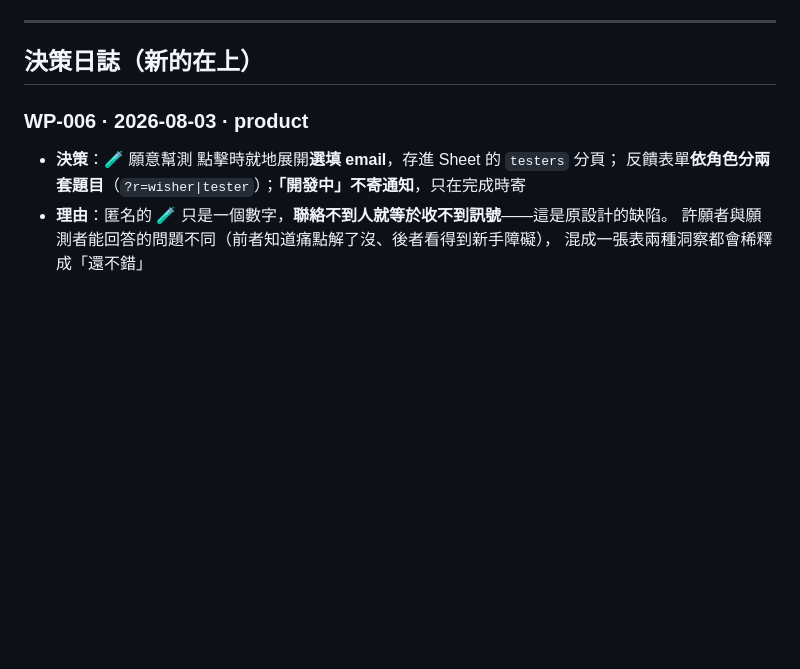
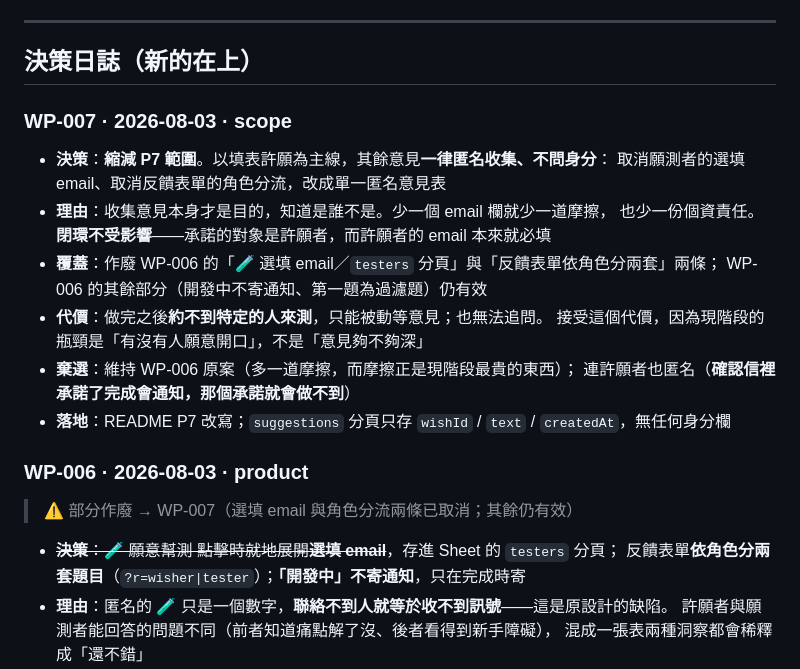
Before and after one commit to aliencat0528/wish-pool, a Markdown page: prepare.md, the part around one of its changes. Rendered like a GitHub page; blank space fills up the shorter version.

```diff
--- a/prepare.md
+++ b/prepare.md
@@ -8,8 +8,22 @@
 
 ## 決策日誌（新的在上）
 
+### WP-007 · 2026-08-03 · scope
+- **決策**：**縮減 P7 範圍**。以填表許願為主線，其餘意見**一律匿名收集、不問身分**：
+  取消願測者的選填 email、取消反饋表單的角色分流，改成單一匿名意見表
+- **理由**：收集意見本身才是目的，知道是誰不是。少一個 email 欄就少一道摩擦，
+  也少一份個資責任。**閉環不受影響**——承諾的對象是許願者，而許願者的 email 本來就必填
+- **覆蓋**：作廢 WP-006 的「🧪 選填 email／`testers` 分頁」與「反饋表單依角色分兩套」兩條；
+  WP-006 的其餘部分（開發中不寄通知、第一題為過濾題）仍有效
+- **代價**：做完之後**約不到特定的人來測**，只能被動等意見；也無法追問。
+  接受這個代價，因為現階段的瓶頸是「有沒有人願意開口」，不是「意見夠不夠深」
+- **棄選**：維持 WP-006 原案（多一道摩擦，而摩擦正是現階段最貴的東西）；
+  連許願者也匿名（**確認信裡承諾了完成會通知，那個承諾就會做不到**）
+- **落地**：README P7 改寫；`suggestions` 分頁只存 `wishId` / `text` / `createdAt`，無任何身分欄
+
 ### WP-006 · 2026-08-03 · product
-- **決策**：🧪 願意幫測 點擊時就地展開**選填 email**，存進 Sheet 的 `testers` 分頁；
+> ⚠️ 部分作廢 → WP-007（選填 email 與角色分流兩條已取消；其餘仍有效）
+- ~~**決策**：🧪 願意幫測 點擊時就地展開**選填 email**~~，存進 Sheet 的 `testers` 分頁；
   反饋表單**依角色分兩套題目**（`?r=wisher|tester`）；**「開發中」不寄通知**，只在完成時寄
 - **理由**：匿名的 🧪 只是一個數字，**聯絡不到人就等於收不到訊號**——這是原設計的缺陷。
   許願者與願測者能回答的問題不同（前者知道痛點解了沒、後者看得到新手障礙），
```
Also changed, not shown: other parts of prepare.md (+1 -1 lines), README.md (+27 -22 lines).
